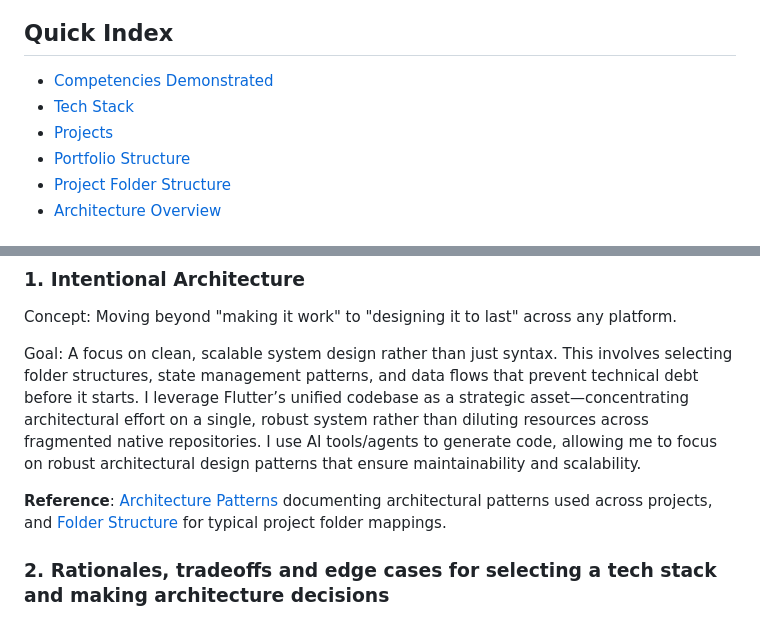
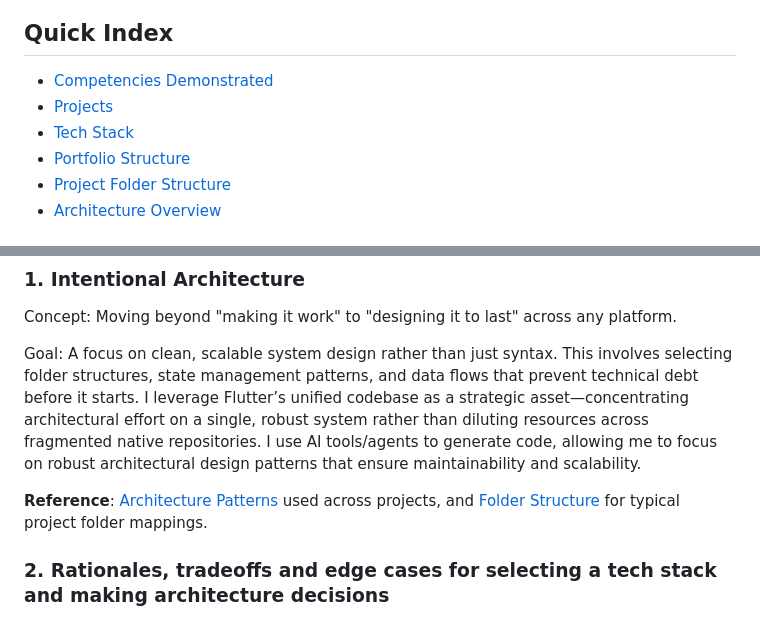
Before and after one commit to kyle-walden/flutter-portfolio, a Markdown page: README.md, 2 parts joined by grey strips. Drawn GitHub-style.

Commit message:
refactor: Update README for consistency by correcting Tech Stack index placement and refining reference descriptions

```diff
--- a/README.md
+++ b/README.md
@@ -14,8 +14,8 @@ This monorepo represents production-level portfolio work by a junior–mid Flutt
 
 ## Quick Index
 - [Competencies Demonstrated](#competencies-demonstrated)
+- [Projects](#projects)
 - [Tech Stack](#tech-stack)
-- [Projects](#projects)
 - [Portfolio Structure](#portfolio-structure)
 - [Project Folder Structure](#project-folder-structure)
 - [Architecture Overview](#architecture-overview)
@@ -27,7 +27,7 @@ Concept: Moving beyond "making it work" to "designing it to last" across any pla
 
 Goal: A focus on clean, scalable system design rather than just syntax. This involves selecting folder structures, state management patterns, and data flows that prevent technical debt before it starts. I leverage Flutter’s unified codebase as a strategic asset—concentrating architectural effort on a single, robust system rather than diluting resources across fragmented native repositories. I use AI tools/agents to generate code, allowing me to focus on robust architectural design patterns that ensure maintainability and scalability.
 
-**Reference**: [Architecture Patterns](shared/architecture_patterns.md) documenting architectural patterns used across projects, and [Folder Structure](shared/project_folder_structure.md) for typical project folder mappings.
+**Reference**: [Architecture Patterns](shared/architecture_patterns.md) used across projects, and [Folder Structure](shared/project_folder_structure.md) for typical project folder mappings.
 
 ### 2. Rationales, tradeoffs and edge cases for selecting a tech stack and making architecture decisions
 Concept: A "decision log" mindset, proving key technical decisions and tradeoffs by documenting the "why" not just the "how".
```
